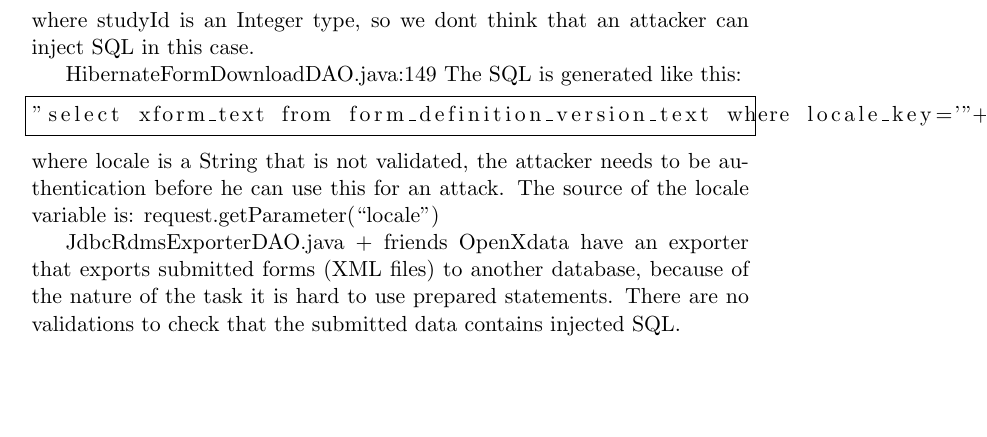
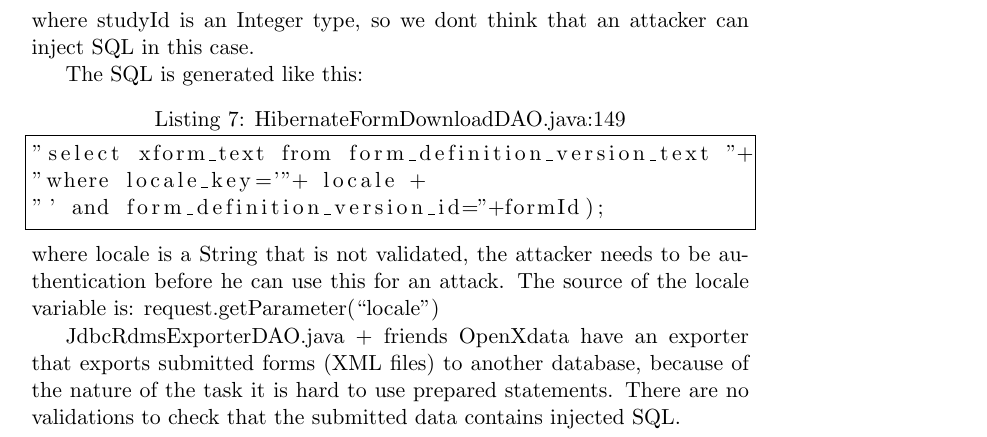
Before and after one commit to hegjon/INF226, a LaTeX document (report.tex): part of page 7 of 7, cut so that both start at the same text, the shorter picture padded with empty space. Compiled offline with pdfLaTeX.

Commit message:
Formatted HibernateFormDownloadDAO.java:149

```diff
--- a/report.tex
+++ b/report.tex
@@ -217,10 +217,11 @@ The SQL is generated like this
 where studyId is an Integer type, so we dont think that an attacker can inject SQL in this case.
 
 
-HibernateFormDownloadDAO.java:149
 The SQL is generated like this:
-\begin{lstlisting}
-"select xform_text from form_definition_version_text where locale_key='"+ locale + "' and form_definition_version_id="+formId);
+\begin{lstlisting}[caption=HibernateFormDownloadDAO.java:149]
+"select xform_text from form_definition_version_text "+
+"where locale_key='"+ locale +
+"' and form_definition_version_id="+formId);
 \end{lstlisting}
 where locale is a String that is not validated, the attacker needs to be authentication before he can use this for an attack.
 The source of the locale variable is: request.getParameter(``locale'')
```
